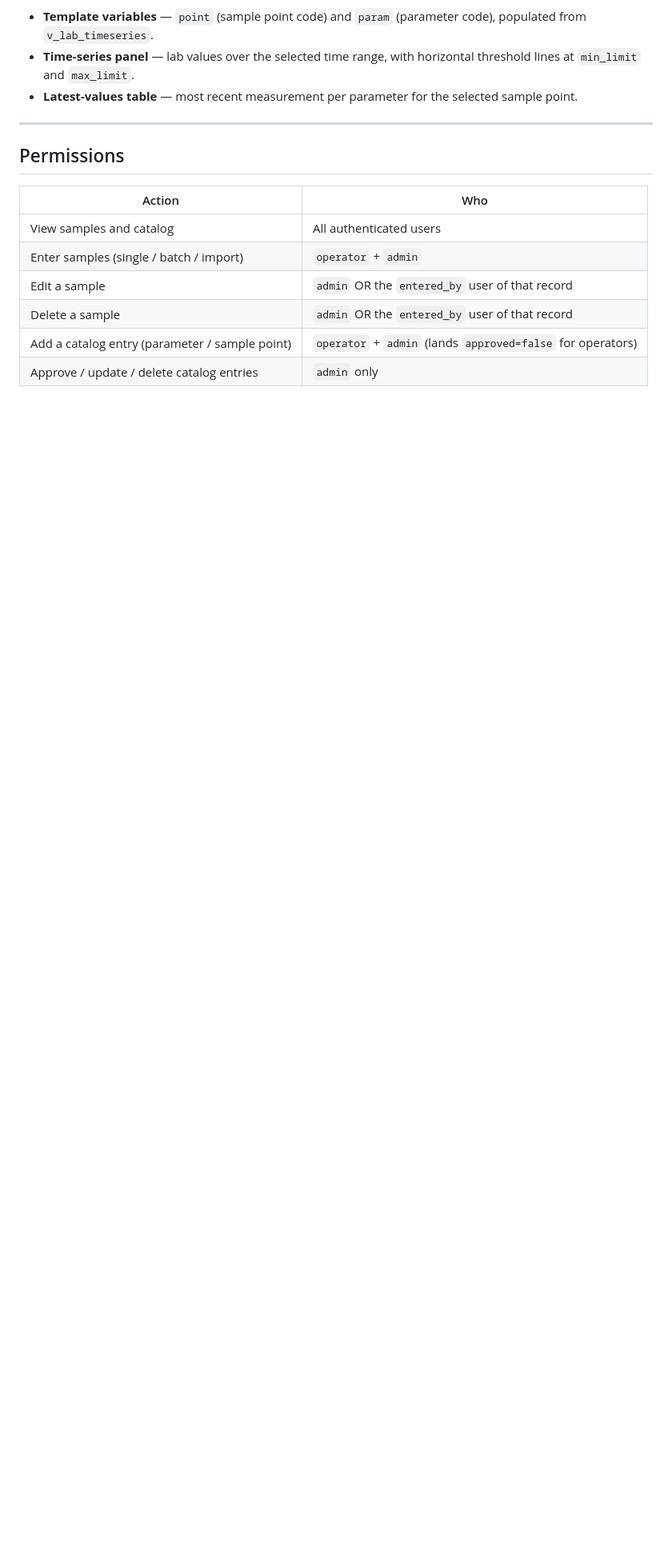
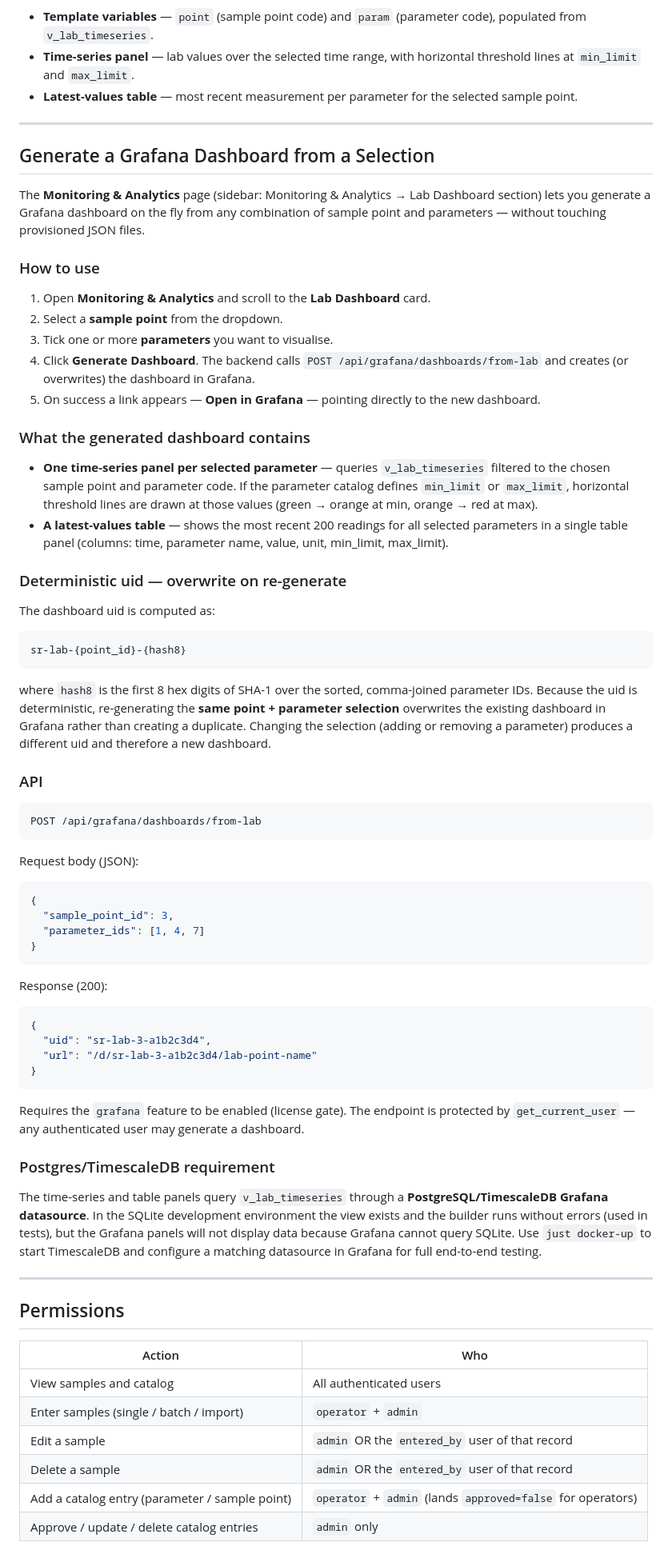
Before and after one commit to bmdersleri/smart, a Markdown page: docs/lab-data-entry.md, the part around the change. Shown at 80% size. GitHub-like rendering; blank space fills up the shorter version.

Commit message:
docs(lab-grafana): document the lab dashboard generator
Add "Generate a Grafana Dashboard from a Selection" subsection to the
lab-data-entry guide: UI steps, panel contents (time-series per param
with limit lines + latest-values table), deterministic uid scheme
(sr-lab-{point_id}-{hash8}), overwrite-on-regenerate behaviour,
endpoint POST /api/grafana/dashboards/from-lab, and the
Postgres/TimescaleDB datasource caveat.

Co-Authored-By: Claude Opus 4.8 (1M context) <noreply@anthropic.com>

````diff
--- a/docs/lab-data-entry.md
+++ b/docs/lab-data-entry.md
@@ -162,6 +162,86 @@ The dashboard provides:
 
 ---
 
+## Generate a Grafana Dashboard from a Selection
+
+The **Monitoring & Analytics** page (sidebar: Monitoring & Analytics → Lab Dashboard
+section) lets you generate a Grafana dashboard on the fly from any combination of
+sample point and parameters — without touching provisioned JSON files.
+
+### How to use
+
+1. Open **Monitoring & Analytics** and scroll to the **Lab Dashboard** card.
+2. Select a **sample point** from the dropdown.
+3. Tick one or more **parameters** you want to visualise.
+4. Click **Generate Dashboard**. The backend calls
+   `POST /api/grafana/dashboards/from-lab` and creates (or overwrites) the
+   dashboard in Grafana.
+5. On success a link appears — **Open in Grafana** — pointing directly to the
+   new dashboard.
+
+### What the generated dashboard contains
+
+- **One time-series panel per selected parameter** — queries `v_lab_timeseries`
+  filtered to the chosen sample point and parameter code. If the parameter
+  catalog defines `min_limit` or `max_limit`, horizontal threshold lines are
+  drawn at those values (green → orange at min, orange → red at max).
+- **A latest-values table** — shows the most recent 200 readings for all
+  selected parameters in a single table panel (columns: time, parameter name,
+  value, unit, min_limit, max_limit).
+
+### Deterministic uid — overwrite on re-generate
+
+The dashboard uid is computed as:
+
+```
+sr-lab-{point_id}-{hash8}
+```
+
+where `hash8` is the first 8 hex digits of SHA-1 over the sorted, comma-joined
+parameter IDs. Because the uid is deterministic, re-generating the **same
+point + parameter selection** overwrites the existing dashboard in Grafana
+rather than creating a duplicate. Changing the selection (adding or removing a
+parameter) produces a different uid and therefore a new dashboard.
+
+### API
+
+```
+POST /api/grafana/dashboards/from-lab
+```
+
+Request body (JSON):
+
+```json
+{
+  "sample_point_id": 3,
+  "parameter_ids": [1, 4, 7]
+}
+```
+
+Response (200):
+
+```json
+{
+  "uid": "sr-lab-3-a1b2c3d4",
+  "url": "/d/sr-lab-3-a1b2c3d4/lab-point-name"
+}
+```
+
+Requires the `grafana` feature to be enabled (license gate). The endpoint is
+protected by `get_current_user` — any authenticated user may generate a
+dashboard.
+
+### Postgres/TimescaleDB requirement
+
+The time-series and table panels query `v_lab_timeseries` through a
+**PostgreSQL/TimescaleDB Grafana datasource**. In the SQLite development
+environment the view exists and the builder runs without errors (used in
+tests), but the Grafana panels will not display data because Grafana cannot
+query SQLite. Use `just docker-up` to start TimescaleDB and configure a
+matching datasource in Grafana for full end-to-end testing.
+
+---
+
 ## Permissions
 
 | Action | Who |
````
